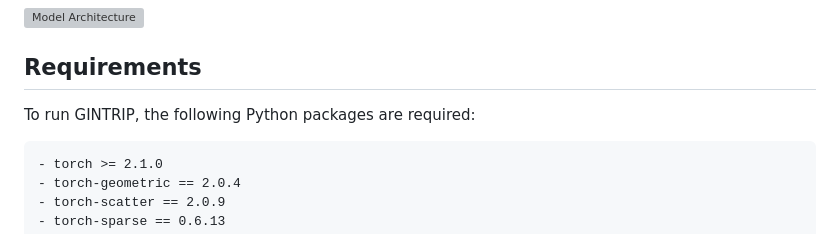
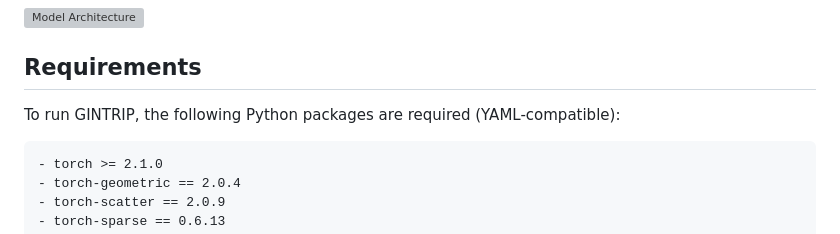
Before and after one commit to moghadas76/GINTRIP, a Markdown page: README.md, the part around the change. Drawn GitHub-style; grey boxes are pictures that could not be loaded.

````diff
--- a/README.md
+++ b/README.md
@@ -12,7 +12,7 @@ GINTRIP leverages these principles to provide an interpretable framework for tem
 
 ## Requirements
 
-To run GINTRIP, the following Python packages are required:
+To run GINTRIP, the following Python packages are required (YAML-compatible):
 
 ```
 - torch >= 2.1.0
````
